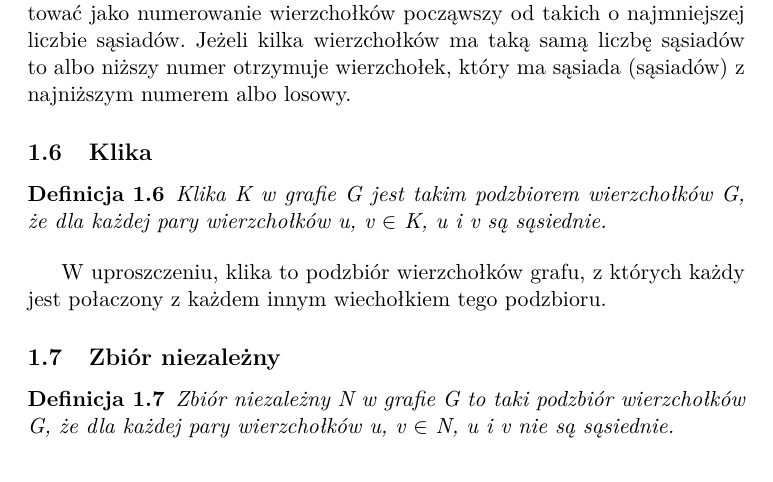
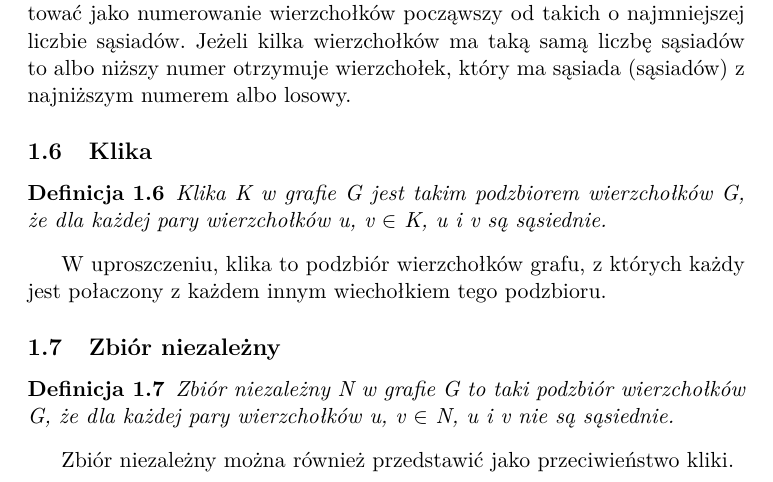
Before and after one commit to Uruael/Ramsey-Number-R-4-5-, a LaTeX document (part2.tex): part of page 2 of 10, cut so that both start at the same text. Compiled offline with pdfLaTeX.

Commit message:
Przesunięta definicja zb. niezależnego

```diff
--- a/part2.tex
+++ b/part2.tex
@@ -105,11 +105,13 @@
 
    W uproszczeniu, klika to podzbiór wierzchołków grafu, z których każdy jest połaczony z każdem innym wiechołkiem tego podzbioru.
 
-
   \subsection{Zbiór niezależny}
   \begin{definition}
     Zbiór niezależny N w grafie G to taki podzbiór wierzchołków G, że dla każdej pary wierzchołków u, v $\in$ N, u i v nie są sąsiednie.
   \end{definition}
+
+  Zbiór niezależny można również przedstawić jako przeciwieństwo kliki.
+
 
 \section{Generowanie grafów}
 \section{Orbity}
```
